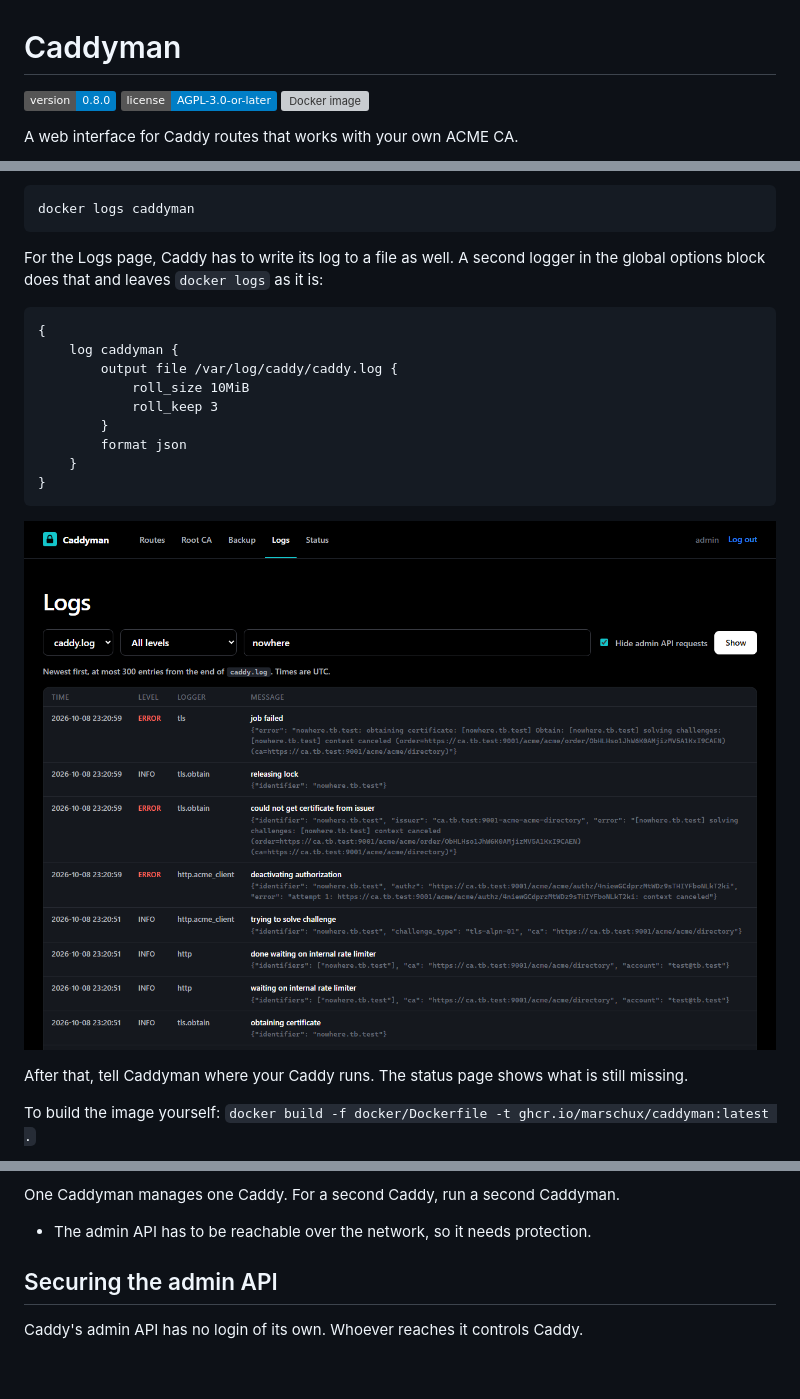
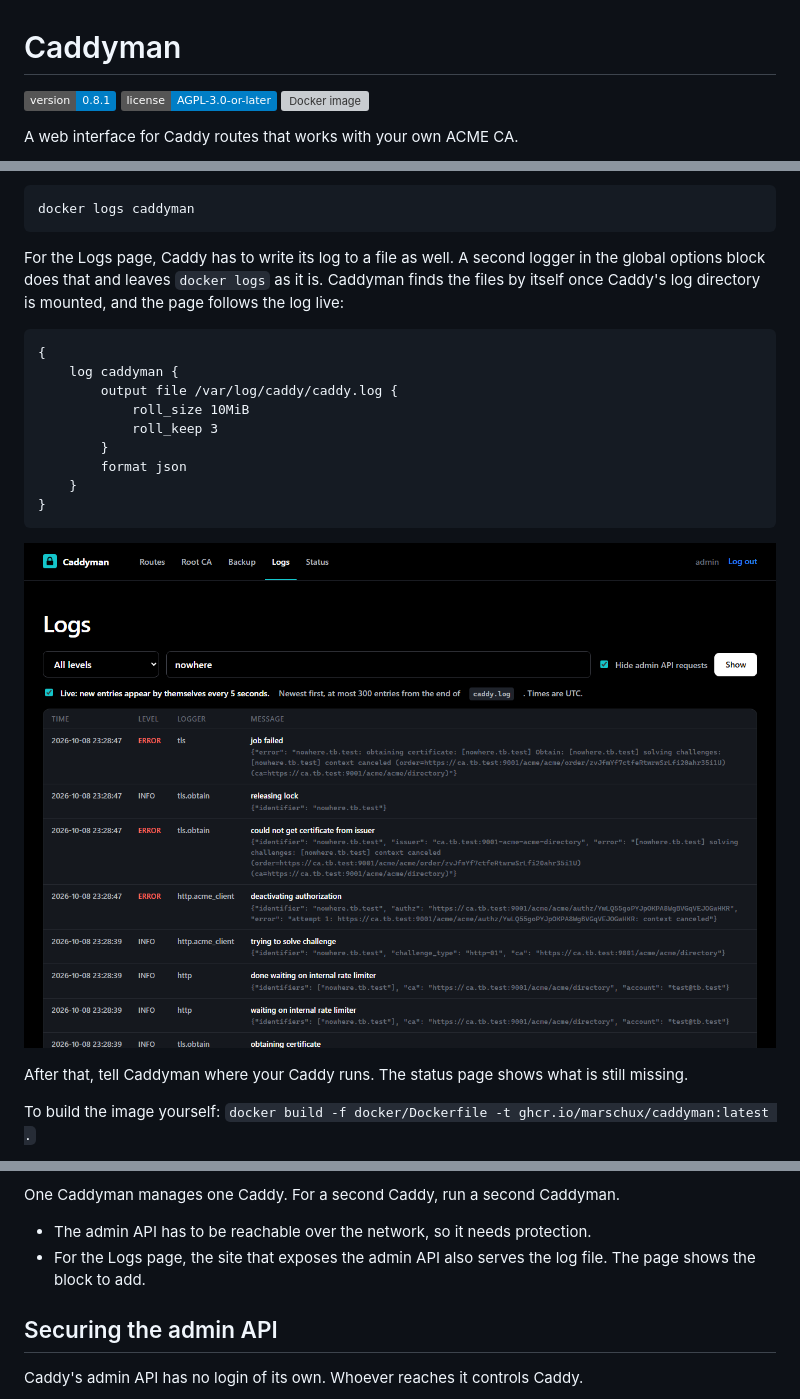
Before and after one commit to Marschux/Caddyman, a Markdown page: README.md, 3 parts joined by grey strips. Drawn GitHub-style; pictures changed too: docs/screenshot-logs.png; badges without logos; blank space fills up the shorter version; grey boxes are pictures that could not be loaded.

````diff
--- a/README.md
+++ b/README.md
@@ -1,6 +1,6 @@
 # Caddyman
 
-[![Version](https://img.shields.io/badge/version-0.8.0-blue)](https://github.com/Marschux/Caddyman/tags)
+[![Version](https://img.shields.io/badge/version-0.8.1-blue)](https://github.com/Marschux/Caddyman/tags)
 [![License: AGPL-3.0-or-later](https://img.shields.io/badge/license-AGPL--3.0--or--later-blue)](LICENSE)
 [![Docker image](https://img.shields.io/badge/docker-ghcr.io%2Fmarschux%2Fcaddyman-2496ED?logo=docker&logoColor=white)](https://github.com/Marschux/Caddyman/pkgs/container/caddyman)
 
@@ -76,7 +76,8 @@ docker logs caddyman
 ```
 
 For the Logs page, Caddy has to write its log to a file as well. A second logger in the global
-options block does that and leaves `docker logs` as it is:
+options block does that and leaves `docker logs` as it is. Caddyman finds the files by itself
+once Caddy's log directory is mounted, and the page follows the log live:
 
 ```
 {
@@ -112,6 +113,8 @@ routes in its own volume and sends both to Caddy as one Caddyfile. Three things
 
 One Caddyman manages one Caddy. For a second Caddy, run a second Caddyman.
 - The admin API has to be reachable over the network, so it needs protection.
+- For the Logs page, the site that exposes the admin API also serves the log file. The page shows
+  the block to add.
 
 ## Securing the admin API
 
````
Also changed, not shown: other parts of README.md (+1 -0 lines), 8 other files.
